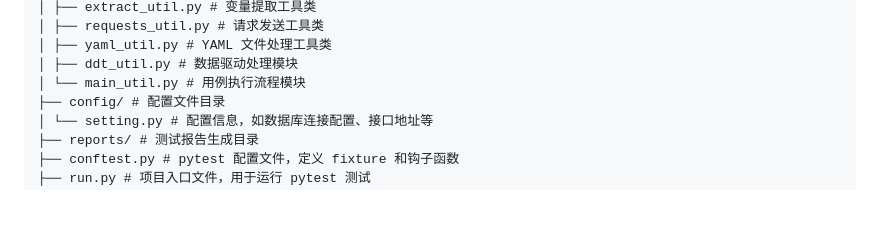
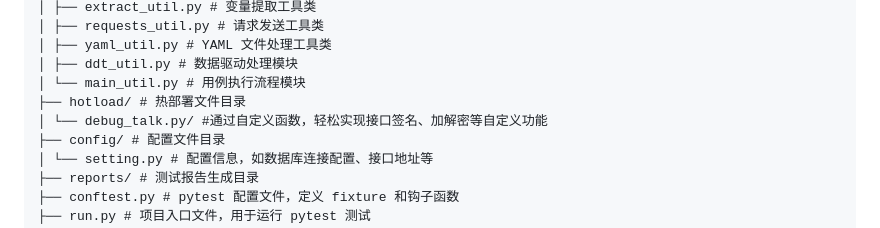
Before and after one commit to s1mple96/PytestApiFramework, a Markdown page: README.md, the part around the change. Rendered like a GitHub page; blank space fills up the shorter version.

```diff
--- a/README.md
+++ b/README.md
@@ -17,6 +17,8 @@ api_frame/
 │ ├── yaml_util.py # YAML 文件处理工具类
 │ ├── ddt_util.py # 数据驱动处理模块
 │ └── main_util.py # 用例执行流程模块
+├── hotload/ # 热部署文件目录
+│ └── debug_talk.py/ #通过自定义函数，轻松实现接口签名、加解密等自定义功能
 ├── config/ # 配置文件目录
 │ └── setting.py # 配置信息，如数据库连接配置、接口地址等
 ├── reports/ # 测试报告生成目录
```
